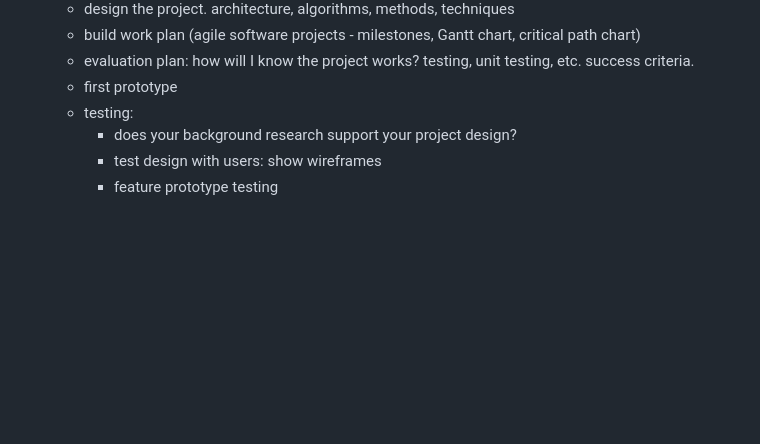
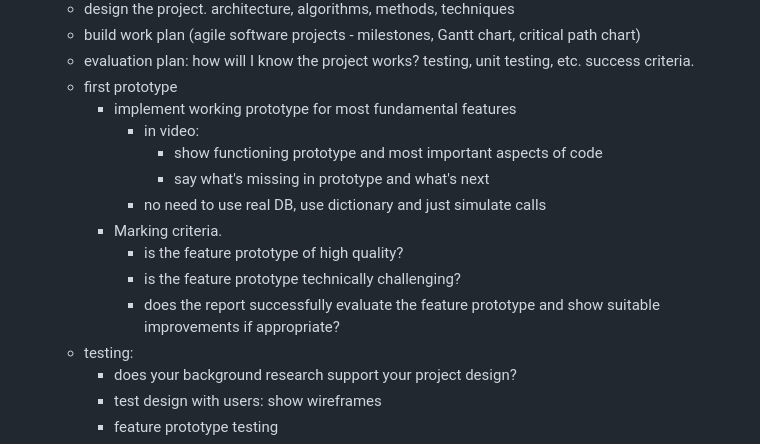
Before and after one commit to SusyVenta/UniFinalProject, a Markdown page: classes/1_intro.md, the part around the change. Rendered like a GitHub page; blank space fills up the shorter version.

Commit message:
Finished week 9 classes

```diff
--- a/classes/1_intro.md
+++ b/classes/1_intro.md
@@ -59,6 +59,15 @@
     * build work plan (agile software projects - milestones, Gantt chart, critical path chart)
     * evaluation plan: how will I know the project works? testing, unit testing, etc. success criteria.
     * first prototype
+        * implement working prototype for most fundamental features
+            * in video:
+                * show functioning prototype and most important aspects of code
+                * say what's missing in prototype and what's next
+            * no need to use real DB, use dictionary and just simulate calls
+        * Marking criteria.
+            * is the feature prototype of high quality?
+            * is the feature prototype technically challenging?
+            * does the report successfully evaluate the feature prototype and show suitable improvements if appropriate?
     * testing:
         * does your background research support your project design?
         * test design with users: show wireframes
```
